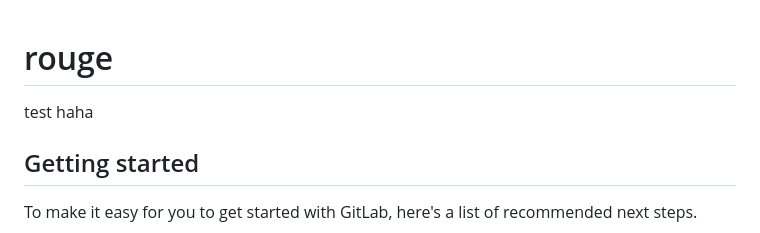
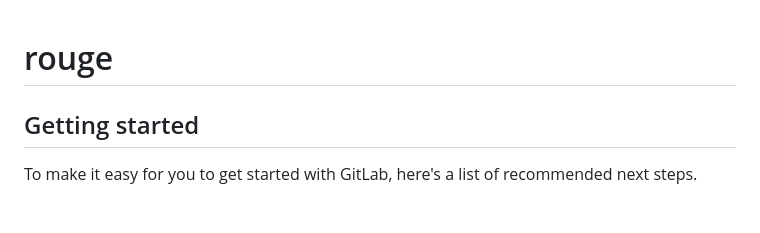
Before and after one commit to nadineiyapri/plateforme_de_d-liberation, a Markdown page: README.md, the part around the change. Drawn GitHub-style; blank space fills up the shorter version.

```diff
--- a/README.md
+++ b/README.md
@@ -1,6 +1,6 @@
 # rouge
 
-test haha
+
 
 
 ## Getting started
```
